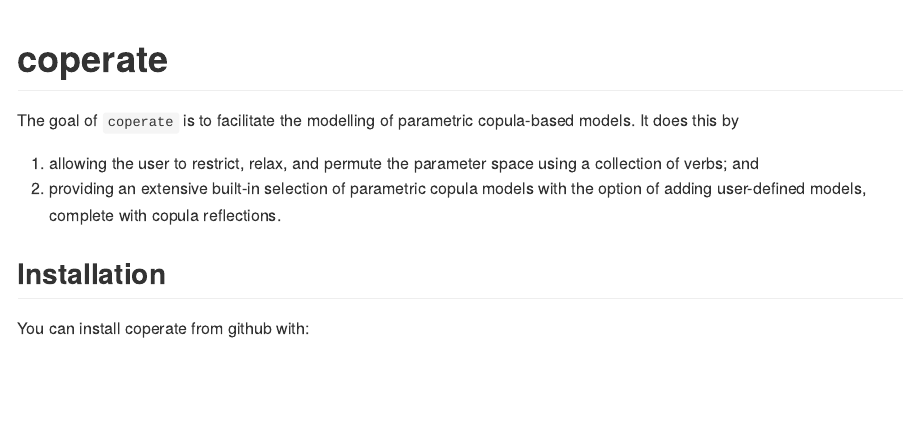
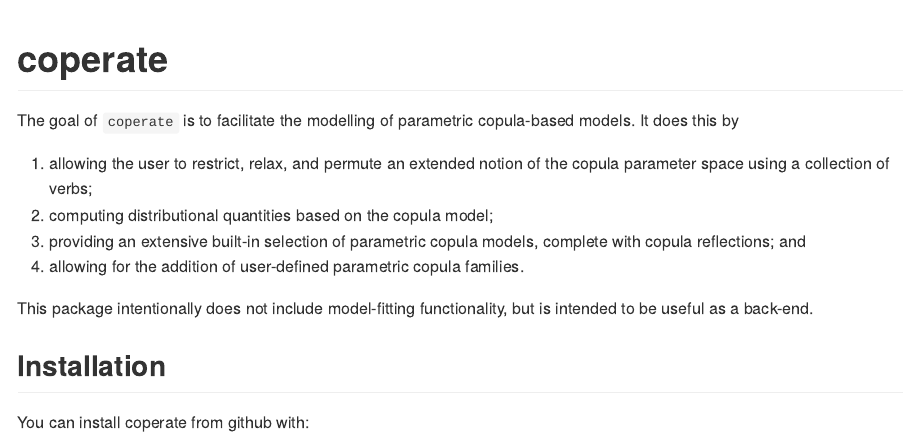
Before and after one commit to vincenzocoia/coperate, an R Markdown document (README.Rmd): the page in a window 1100 px wide, from its top. The pictures show the output file README.md that the author committed with the source, drawn offline in the style of GitHub.

Commit message:
add to README

```diff
--- a/README.Rmd
+++ b/README.Rmd
@@ -16,10 +16,12 @@ knitr::opts_chunk$set(
 
 The goal of `coperate` is to facilitate the modelling of parametric copula-based models. It does this by
 
-1. allowing the user to restrict, relax, and permute the parameter space using a collection of verbs; and
-2. providing an extensive built-in selection of parametric copula models with the option of adding user-defined models, complete with copula reflections.
+1. allowing the user to restrict, relax, and permute an extended notion of the copula parameter space using a collection of verbs;
+2. computing distributional quantities based on the copula model;
+3. providing an extensive built-in selection of parametric copula models, complete with copula reflections; and
+4. allowing for the addition of user-defined parametric copula families.
 
-
+This package intentionally does not include model-fitting functionality, but is intended to be useful as a back-end.
 
 ## Installation
 
```
Also changed, not shown: README.md.
